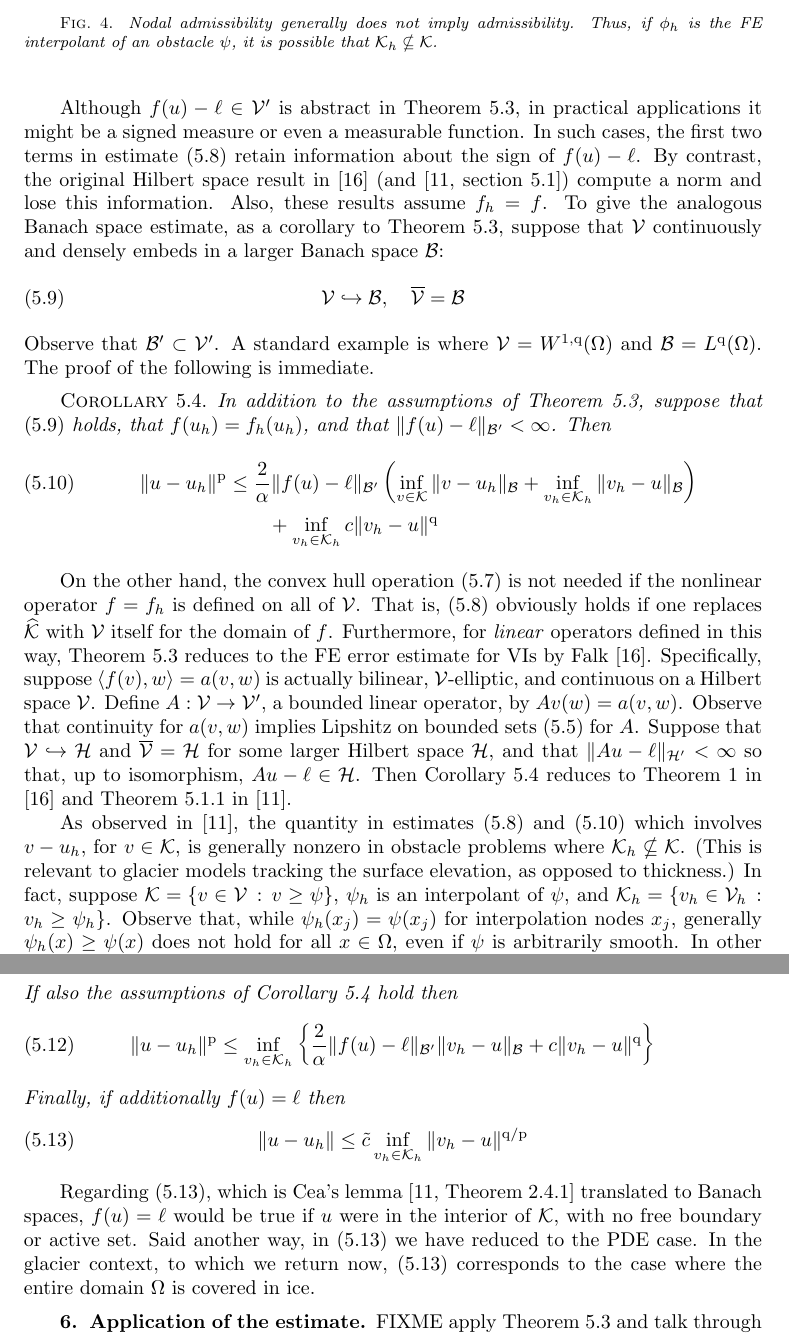
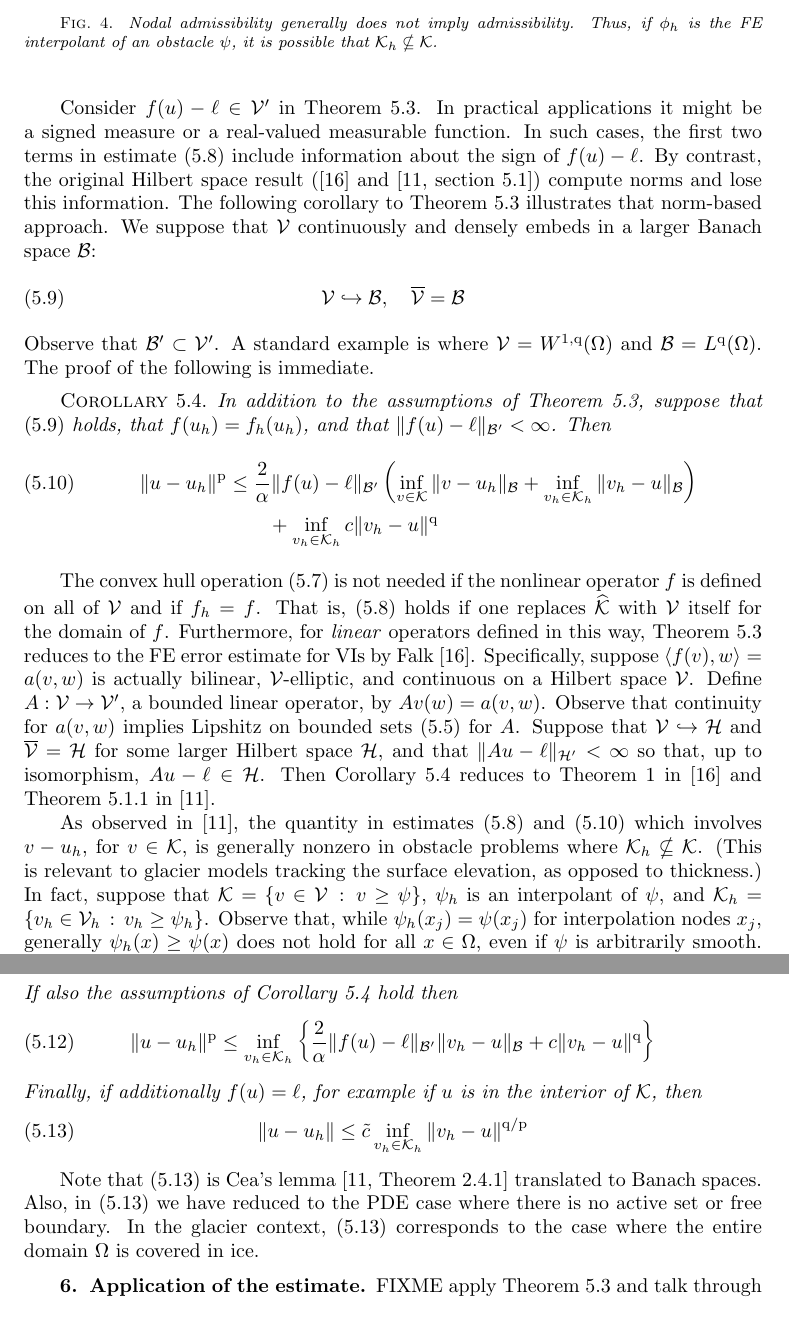
Before and after one commit to bueler/glacier-fe-estimate, a LaTeX paper (paper/estimate.tex): two parts of pages 16 and 17 of 18, joined at a grey line, cut so that both start at the same text. Compiled offline with pdfLaTeX.

Commit message:
complete a sweep of edits

```diff
--- a/paper/estimate.tex
+++ b/paper/estimate.tex
@@ -590,7 +590,7 @@ Noting $1<\pp,\qq<\infty$, now use Young's inequality with $\eps>0$ \cite[Append
 Take infimums to show \eqref{eq:abstractestimate}.
 \end{proof}
 
-Although $f(u)-\ell\in \cV'$ is abstract in Theorem \ref{thm:abstractestimate}, in practical applications it might be a signed measure or even a measurable function.  In such cases, the first two terms in estimate \eqref{eq:abstractestimate} retain information about the sign of $f(u)-\ell$.  By contrast, the original Hilbert space result in \cite{Falk1974} (and \cite[section 5.1]{Ciarlet2002}) compute a norm and lose this information.  Also, these results assume $f_h=f$.  To give the analogous Banach space estimate, as a corollary to Theorem \ref{thm:abstractestimate}, suppose that $\cV$ continuously and densely embeds in a larger Banach space $\cB$:
+Consider $f(u)-\ell\in \cV'$ in Theorem \ref{thm:abstractestimate}.  In practical applications it might be a signed measure or a real-valued measurable function.  In such cases, the first two terms in estimate \eqref{eq:abstractestimate} include information about the sign of $f(u)-\ell$.  By contrast, the original Hilbert space result (\cite{Falk1974} and \cite[section 5.1]{Ciarlet2002}) compute norms and lose this information.  The following corollary to Theorem \ref{thm:abstractestimate} illustrates that norm-based approach.  We suppose that $\cV$ continuously and densely embeds in a larger Banach space $\cB$:
 \begin{equation}
 \cV \hookrightarrow \cB, \quad \overline{\cV} = \cB \label{eq:VembedsinB}
 \end{equation}
@@ -603,9 +603,9 @@ Observe that $\cB' \subset \cV'$.  A standard example is where $\cV=W^{1,\qq}(\O
 \end{align}
 \end{corollary}
 
-On the other hand, the convex hull operation \eqref{eq:convexhull} is not needed if the nonlinear operator $f=f_h$ is defined on all of $\cV$.  That is, \eqref{eq:abstractestimate} obviously holds if one replaces $\hcK$ with $\cV$ itself for the domain of $f$.  Furthermore, for \emph{linear} operators defined in this way, Theorem \ref{thm:abstractestimate} reduces to the FE error estimate for VIs by Falk \cite{Falk1974}.  Specifically, suppose $\ip{f(v)}{w}=a(v,w)$ is actually bilinear, $\cV$-elliptic, and continuous on a Hilbert space $\cV$.  Define $A:\cV\to\cV'$, a bounded linear operator, by $Av(w) = a(v,w)$.  Observe that continuity for $a(v,w)$ implies Lipshitz on bounded sets \eqref{eq:liponbounded} for $A$.  Suppose that $\cV\hookrightarrow \cH$ and $\overline{\cV} = \cH$ for some larger Hilbert space $\cH$, and that $\|Au-\ell\|_{\cH'} < \infty$ so that, up to isomorphism, $Au-\ell \in \cH$.  Then Corollary \ref{cor:abstractestimate:Bnorm} reduces to Theorem 1 in \cite{Falk1974} and Theorem 5.1.1 in \cite{Ciarlet2002}.
+The convex hull operation \eqref{eq:convexhull} is not needed if the nonlinear operator $f$ is defined on all of $\cV$ and if $f_h=f$.  That is, \eqref{eq:abstractestimate} holds if one replaces $\hcK$ with $\cV$ itself for the domain of $f$.  Furthermore, for \emph{linear} operators defined in this way, Theorem \ref{thm:abstractestimate} reduces to the FE error estimate for VIs by Falk \cite{Falk1974}.  Specifically, suppose $\ip{f(v)}{w}=a(v,w)$ is actually bilinear, $\cV$-elliptic, and continuous on a Hilbert space $\cV$.  Define $A:\cV\to\cV'$, a bounded linear operator, by $Av(w) = a(v,w)$.  Observe that continuity for $a(v,w)$ implies Lipshitz on bounded sets \eqref{eq:liponbounded} for $A$.  Suppose that $\cV\hookrightarrow \cH$ and $\overline{\cV} = \cH$ for some larger Hilbert space $\cH$, and that $\|Au-\ell\|_{\cH'} < \infty$ so that, up to isomorphism, $Au-\ell \in \cH$.  Then Corollary \ref{cor:abstractestimate:Bnorm} reduces to Theorem 1 in \cite{Falk1974} and Theorem 5.1.1 in \cite{Ciarlet2002}.
 
-As observed in \cite{Ciarlet2002}, the quantity in estimates \eqref{eq:abstractestimate} and \eqref{eq:abstractestimate:Bnorm} which involves $v-u_h$, for $v\in\cK$, is generally nonzero in obstacle problems where $\cK_h \nsubseteq \cK$.  (This is relevant to glacier models tracking the surface elevation, as opposed to thickness.)  In fact, suppose $\cK=\{v \in \cV\,:\,v\ge \psi\}$, $\psi_h$ is an interpolant of $\psi$, and $\cK_h=\{v_h \in \cV_h\,:\,v_h\ge \psi_h\}$.  Observe that, while $\psi_h(x_j)=\psi(x_j)$ for interpolation nodes $x_j$, generally $\psi_h(x) \ge \psi(x)$ does not hold for all $x\in\Omega$, even if $\psi$ is arbitrarily smooth.  In other words, nodal admissiblity does not imply admissibility (Figure \ref{fig:nonadmissible}).
+As observed in \cite{Ciarlet2002}, the quantity in estimates \eqref{eq:abstractestimate} and \eqref{eq:abstractestimate:Bnorm} which involves $v-u_h$, for $v\in\cK$, is generally nonzero in obstacle problems where $\cK_h \nsubseteq \cK$.  (This is relevant to glacier models tracking the surface elevation, as opposed to thickness.)  In fact, suppose that $\cK=\{v \in \cV\,:\,v\ge \psi\}$, $\psi_h$ is an interpolant of $\psi$, and $\cK_h=\{v_h \in \cV_h\,:\,v_h\ge \psi_h\}$.  Observe that, while $\psi_h(x_j)=\psi(x_j)$ for interpolation nodes $x_j$, generally $\psi_h(x) \ge \psi(x)$ does not hold for all $x\in\Omega$, even if $\psi$ is arbitrarily smooth.  In other words, nodal admissiblity does not imply admissibility (Figure \ref{fig:nonadmissible}).
 
 \begin{figure}
 \begin{center}
@@ -625,13 +625,13 @@ If also the assumptions of Corollary \ref{cor:abstractestimate:Bnorm} hold then
 \begin{equation}
 \|u-u_h\|^\pp \le \inf_{v_h\in\cK_h} \left\{\frac{2}{\alpha} \|f(u)-\ell\|_{\cB'} \|v_h-u\|_{\cB} + c \|v_h-u\|^\qq\right\} \label{eq:abstractestimate:subset:Bnorm}
 \end{equation}
-Finally, if additionally $f(u)=\ell$ then
+Finally, if additionally $f(u)=\ell$, for example if $u$ is in the interior of $\cK$, then
 \begin{equation}
 \|u-u_h\| \le \tilde c \inf_{v_h\in\cK_h} \|v_h-u\|^{\qq/\pp} \label{eq:abstractestimate:subset:Cea}
 \end{equation}
 \end{corollary}
 
-Regarding \eqref{eq:abstractestimate:subset:Cea}, which is Cea's lemma \cite[Theorem 2.4.1]{Ciarlet2002} translated to Banach spaces, $f(u)=\ell$ would be true if $u$ were in the interior of $\cK$, with no free boundary or active set.  Said another way, in \eqref{eq:abstractestimate:subset:Cea} we have reduced to the PDE case.  In the glacier context, to which we return now, \eqref{eq:abstractestimate:subset:Cea} corresponds to the case where the entire domain $\Omega$ is covered in ice.
+Note that \eqref{eq:abstractestimate:subset:Cea} is Cea's lemma \cite[Theorem 2.4.1]{Ciarlet2002} translated to Banach spaces.  Also, in \eqref{eq:abstractestimate:subset:Cea} we have reduced to the PDE case where there is no active set or free boundary.  In the glacier context, \eqref{eq:abstractestimate:subset:Cea} corresponds to the case where the entire domain $\Omega$ is covered in ice.
 
 
 \section{Application of the estimate} \label{sec:application}
```
